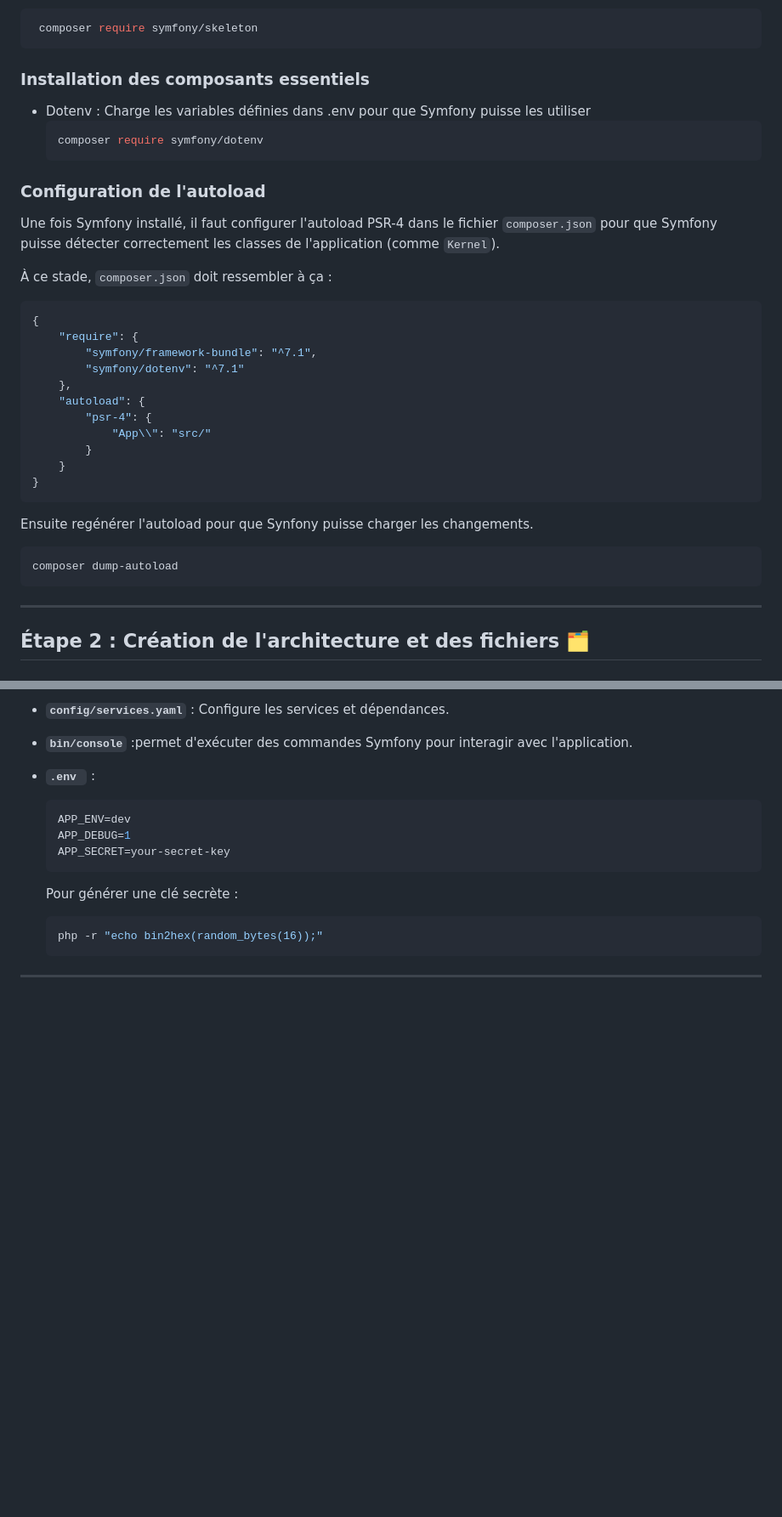
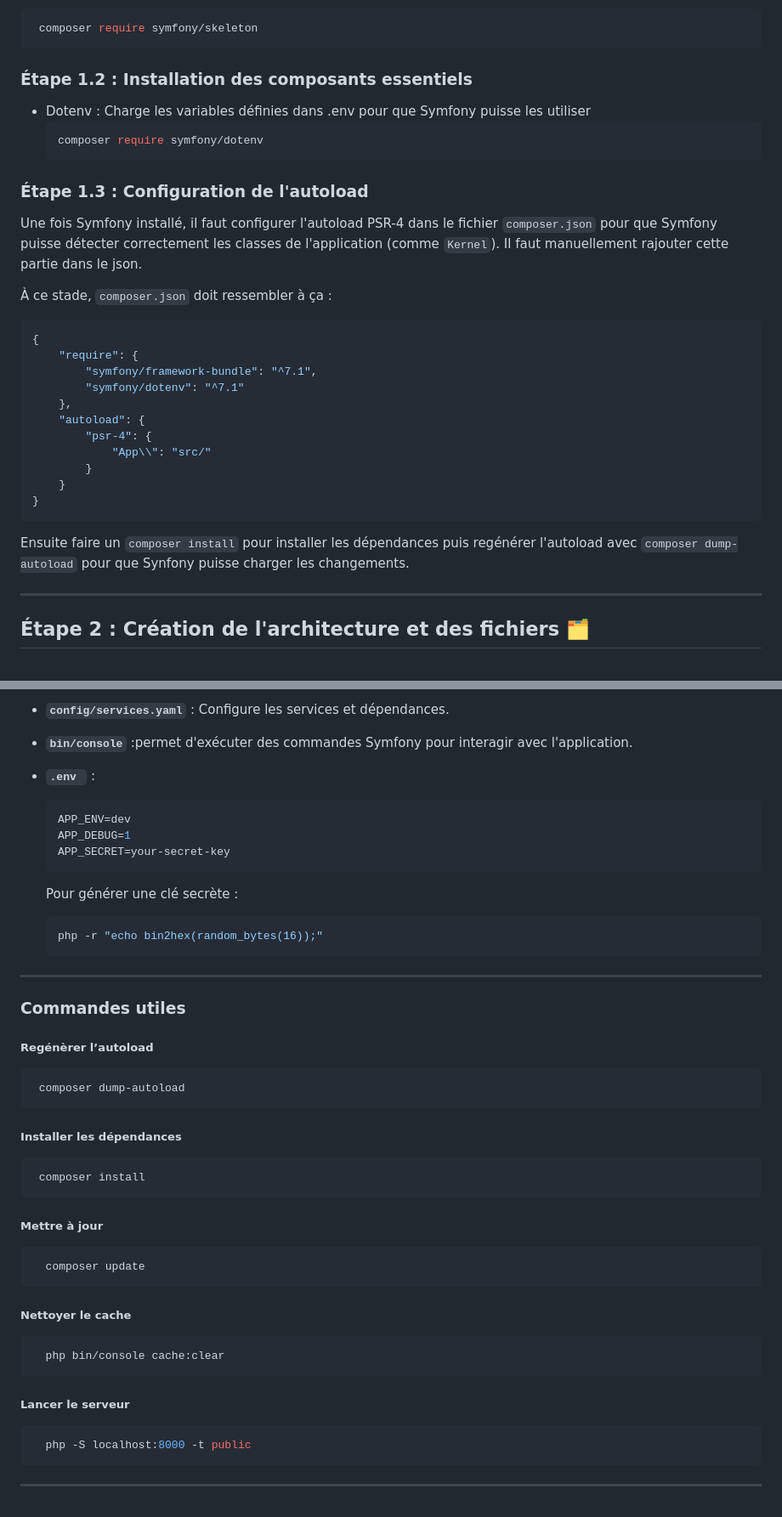
Before and after one commit to maily-vannobel/test-git, a Markdown page: README.md, 2 parts joined by grey strips. Shown at 85% size. Rendered like a GitHub page; blank space fills up the shorter version.

Commit message:
doc : Add command in branch-a md

````diff
--- a/README.md
+++ b/README.md
@@ -25,14 +25,14 @@ Il existe une version plus légère avec moins de dossiers crées automatiquemen
    composer require symfony/skeleton
   ```
 
-### Installation des composants essentiels
+### Étape 1.2 : Installation des composants essentiels
 - Dotenv : Charge les variables définies dans .env pour que Symfony puisse les utiliser
     ```bash
    composer require symfony/dotenv
   ```
 
-### Configuration de l'autoload
-Une fois Symfony installé, il faut configurer l'autoload PSR-4 dans le fichier `composer.json` pour que Symfony puisse détecter correctement les classes de l'application (comme `Kernel`).
+### Étape 1.3 : Configuration de l'autoload
+Une fois Symfony installé, il faut configurer l'autoload PSR-4 dans le fichier `composer.json` pour que Symfony puisse détecter correctement les classes de l'application (comme `Kernel`). Il faut manuellement rajouter cette partie dans le json.
 
 À ce stade, `composer.json` doit ressembler à ça :
 
@@ -50,11 +50,7 @@ Une fois Symfony installé, il faut configurer l'autoload PSR-4 dans le fichier
 }
 ```
 
-Ensuite regénérer l'autoload pour que Synfony puisse charger les changements.
-
-  ```bash
-  composer dump-autoload
- ```
+Ensuite faire un `composer install` pour installer les dépendances puis regénérer l'autoload avec `composer dump-autoload` pour que Synfony puisse charger les changements.
 
 ---
 ## Étape 2 : Création de l'architecture et des fichiers 🗂️
@@ -97,7 +94,6 @@ charge les variables d'environnement de `.env`.
 - **`bin/console`** :permet d'exécuter des commandes Symfony pour interagir avec l'application.
 
 - **`.env `** :
-
     ```bash
     APP_ENV=dev
     APP_DEBUG=1
@@ -110,3 +106,27 @@ charge les variables d'environnement de `.env`.
     ```
 
 ---
+### Commandes utiles
+
+  ##### Regénèrer l’autoload
+   ```bash
+    composer dump-autoload
+  ```
+ ##### Installer les dépendances
+   ```bash
+    composer install
+  ```
+ ##### Mettre à jour
+   ```bash
+     composer update
+   ```
+ ##### Nettoyer le cache
+   ```bash
+     php bin/console cache:clear
+   ```
+ ##### Lancer le serveur
+   ```bash
+     php -S localhost:8000 -t public
+   ```
+
+---
````
Also changed, not shown: other parts of README.md (+5 -4 lines).
